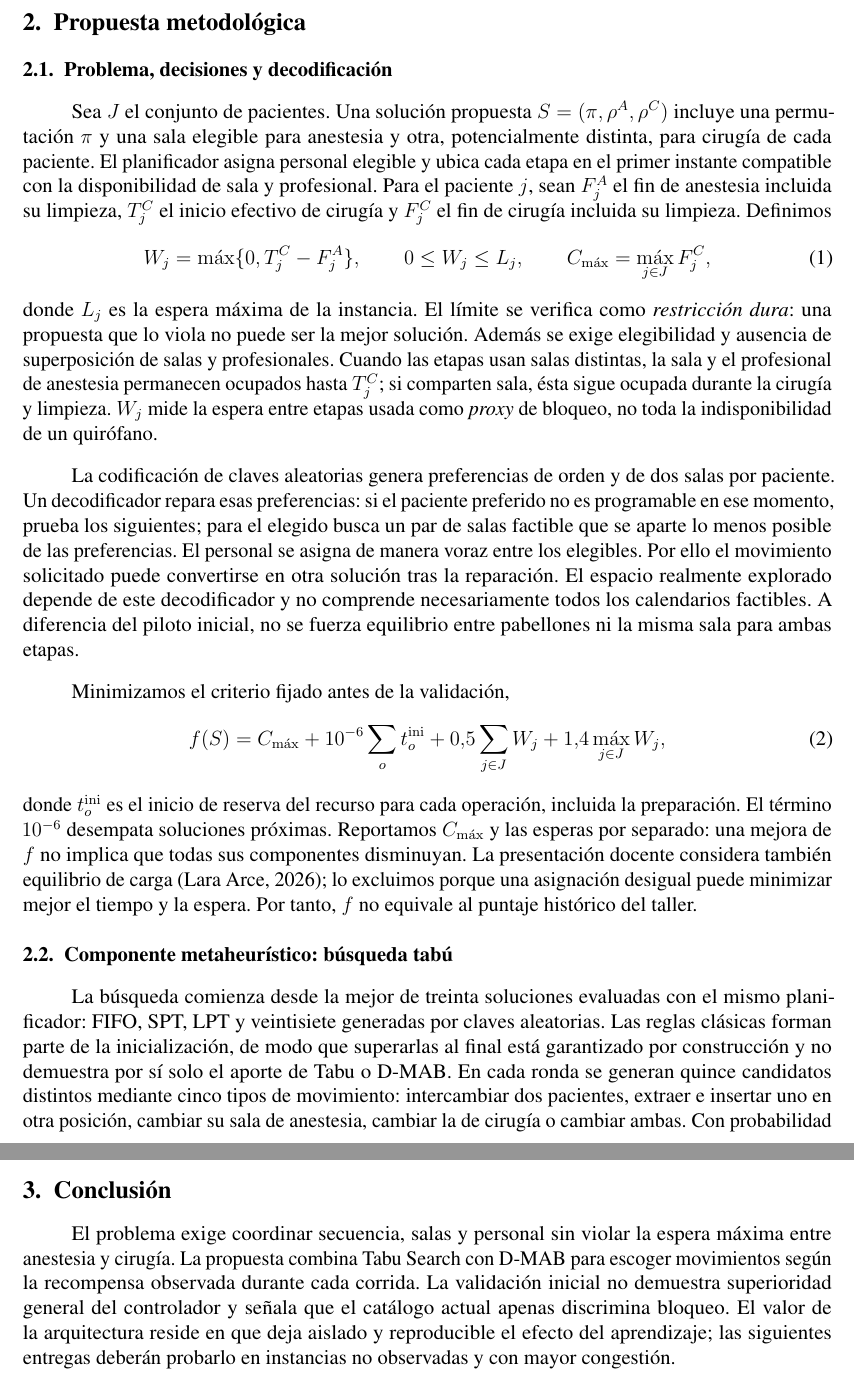
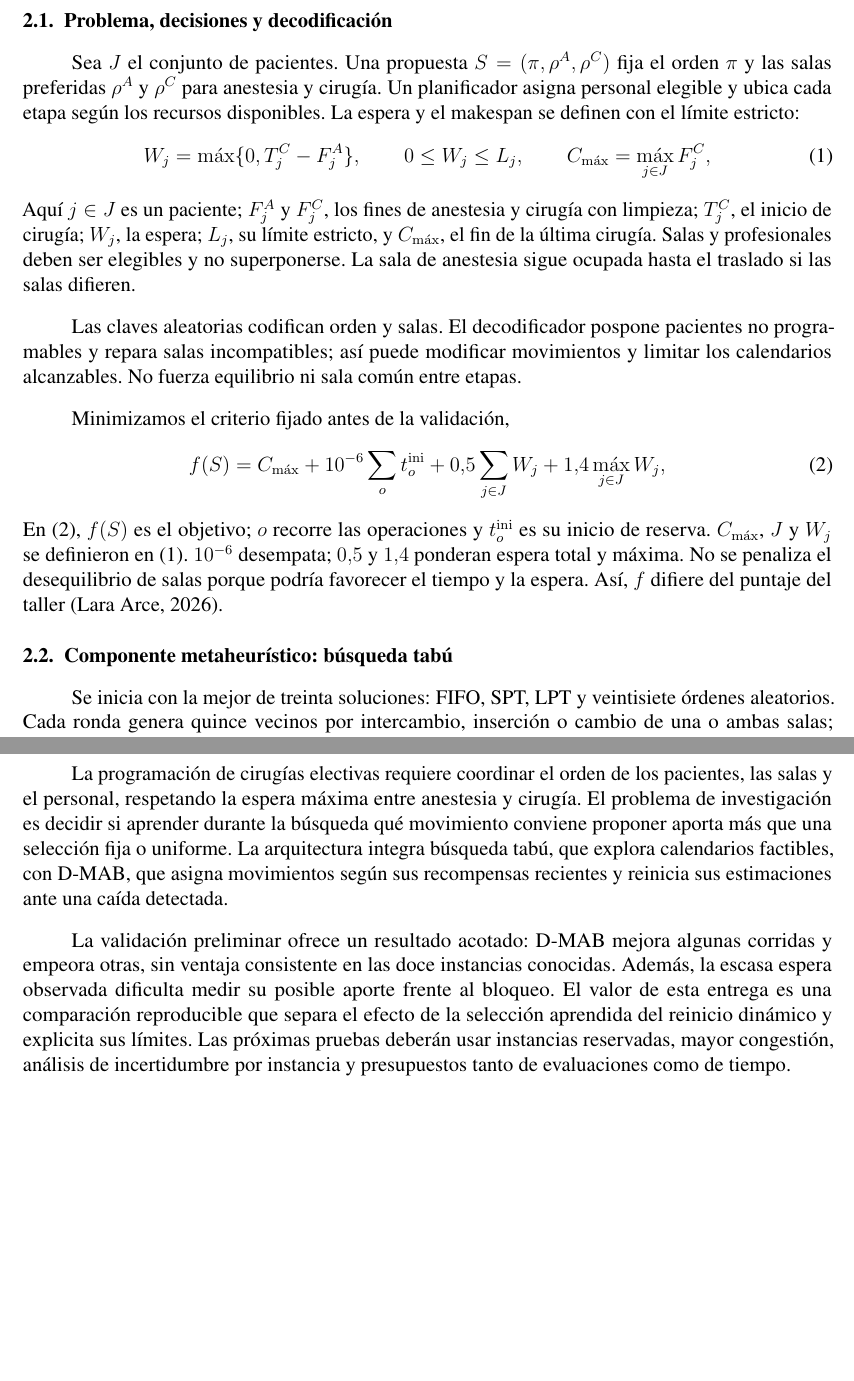
Before and after one commit to Crisss333/Proyecto-Programacion-De-Cirugias-Tabu-D-MAB, a LaTeX document (informe/main.tex, which reads informe/Portadas/portada_principal.tex): two parts of pages 4 and 6 of 7, joined at a grey line, cut at the place of the change, the shorter picture padded with empty space. Compiled offline with pdfLaTeX.

Commit message:
Ajusta portada, fórmulas y conclusión de Entrega 1

```diff
--- a/informe/Portadas/portada_principal.tex
+++ b/informe/Portadas/portada_principal.tex
@@ -1 +1,2 @@
 % Adaptación de la portada para asignaturas de la plantilla PUCV 2024.
+\title{Programación de cirugías electivas\\[0.2cm]
--- a/informe/main.tex
+++ b/informe/main.tex
@@ -9,6 +9,7 @@
 \renewcommand{\thesection}{\arabic{section}}
 \renewcommand{\thesubsection}{\thesection.\arabic{subsection}}
 \renewcommand{\thetable}{\arabic{table}}
+\captionsetup[table]{name=Tabla}
 \setlength{\headheight}{14pt}
 
 \begin{document}
@@ -98,39 +101,27 @@ para evitar comparaciones impropias con puntajes históricos.
 
 \section{Propuesta metodológica}
 \subsection{Problema, decisiones y decodificación}
-Sea $J$ el conjunto de pacientes. Una solución propuesta
-$S=(\pi,\rho^{A},\rho^{C})$ incluye una permutación $\pi$ y una sala
-elegible para anestesia y otra, potencialmente distinta, para cirugía de
-cada paciente. El planificador asigna personal elegible y ubica cada etapa
-en el primer instante compatible con la disponibilidad de sala y profesional.
-Para el paciente $j$, sean $F^A_j$ el fin de anestesia incluida su limpieza,
-$T^C_j$ el inicio efectivo de cirugía y $F^C_j$ el fin de cirugía incluida
-su limpieza. Definimos
+Sea $J$ el conjunto de pacientes. Una propuesta
+$S=(\pi,\rho^{A},\rho^{C})$ fija el orden $\pi$ y las salas preferidas
+$\rho^{A}$ y $\rho^{C}$ para anestesia y cirugía. Un planificador asigna
+personal elegible y ubica cada etapa según los recursos disponibles. La
+espera y el makespan se definen con el límite estricto:
 \begin{equation}
   W_j=\max\{0,T^C_j-F^A_j\},\qquad
   0\leq W_j\leq L_j,\qquad
   C_{\max}=\max_{j\in J}F^C_j,
   \label{eq:restricciones}
 \end{equation}
-donde $L_j$ es la espera máxima de la instancia. El límite se verifica como
-\emph{restricción dura}: una propuesta que lo viola no puede ser la mejor
-solución. Además se exige elegibilidad y ausencia de superposición de salas
-y profesionales. Cuando las etapas usan salas distintas, la sala y el
-profesional de anestesia permanecen ocupados hasta $T^C_j$; si comparten
-sala, ésta sigue ocupada durante la cirugía y limpieza. $W_j$ mide la espera
-entre etapas usada como \emph{proxy} de bloqueo, no toda la indisponibilidad
-de un quirófano.
+\noindent Aquí $j\in J$ es un paciente; $F^A_j$ y $F^C_j$, los fines de
+anestesia y cirugía con limpieza; $T^C_j$, el inicio de cirugía; $W_j$, la
+espera; $L_j$, su límite estricto, y $C_{\max}$, el fin de la última
+cirugía. Salas y profesionales deben ser elegibles y no superponerse. La
+sala de anestesia sigue ocupada hasta el traslado si las salas difieren.
 
-La codificación de claves aleatorias genera preferencias de orden y de dos
-salas por paciente. Un decodificador repara esas preferencias: si el paciente
-preferido no es programable en ese momento, prueba los siguientes; para el
-elegido busca un par de salas factible que se aparte lo menos posible de las
-preferencias. El personal se asigna de manera voraz entre los elegibles.
-Por ello el movimiento solicitado puede convertirse en otra solución tras
-la reparación. El espacio realmente explorado depende de este decodificador
-y no comprende necesariamente todos los calendarios factibles. A diferencia
-del piloto inicial, no se fuerza equilibrio entre pabellones ni la misma sala
-para ambas etapas.
+Las claves aleatorias codifican orden y salas. El decodificador pospone
+pacientes no programables y repara salas incompatibles; así puede modificar
+movimientos y limitar los calendarios alcanzables. No fuerza equilibrio ni
+sala común entre etapas.
 
 Minimizamos el criterio fijado antes de la validación,
 \begin{equation}
@@ -138,21 +129,14 @@ Minimizamos el criterio fijado antes de la validación,
        +0{,}5\sum_{j\in J}W_j+1{,}4\max_{j\in J}W_j,
   \label{eq:objetivo}
 \end{equation}
-donde $t_o^{\mathrm{ini}}$ es el inicio de reserva del recurso para
-cada operación, incluida la preparación. El término $10^{-6}$ desempata
-soluciones próximas. Reportamos $C_{\max}$ y las esperas por separado: una
-mejora de $f$ no implica que todas sus componentes disminuyan. La
-presentación docente considera también equilibrio de carga
-\parencite{lara2026}; lo excluimos porque una asignación desigual puede
-minimizar mejor el tiempo y la espera. Por tanto, $f$ no equivale al puntaje
-histórico del taller.
+\noindent En \eqref{eq:objetivo}, $f(S)$ es el objetivo; $o$ recorre las
+operaciones y $t_o^{\mathrm{ini}}$ es su inicio de reserva. $C_{\max}$, $J$
+y $W_j$ se definieron en \eqref{eq:restricciones}. $10^{-6}$ desempata;
+$0{,}5$ y $1{,}4$ ponderan espera total y máxima. No se penaliza el
+desequilibrio de salas porque podría favorecer el tiempo y la espera. Así,
+$f$ difiere del puntaje del taller \parencite{lara2026}.
 
 \subsection{Componente metaheurístico: búsqueda tabú}
-La búsqueda comienza desde la mejor de treinta soluciones evaluadas con el
-mismo planificador: FIFO, SPT, LPT y veintisiete generadas por claves
-aleatorias. Las reglas clásicas forman parte de la inicialización, de modo
-que superarlas al final está garantizado por construcción y no demuestra por
-sí solo el aporte de Tabu o D-MAB. En cada ronda se generan quince candidatos
-distintos mediante cinco tipos de movimiento: intercambiar dos pacientes,
-extraer e insertar uno en otra posición, cambiar su sala de anestesia,
-cambiar la de cirugía o cambiar ambas. Con probabilidad $0{,}65$ se elige un
+Se inicia con la mejor de treinta soluciones: FIFO, SPT, LPT y veintisiete
+órdenes aleatorios. Cada ronda genera quince vecinos por intercambio,
+inserción o cambio de una o ambas salas; se priorizan pacientes con mayor
@@ -267,13 +217,20 @@ bloqueo.
+\section{Conclusión}
+La programación de cirugías electivas requiere coordinar el orden de los
+pacientes, las salas y el personal, respetando la espera máxima entre
+anestesia y cirugía. El problema de investigación es decidir si aprender
+durante la búsqueda qué movimiento conviene proponer aporta más que una
+selección fija o uniforme. La arquitectura integra búsqueda tabú, que
+explora calendarios factibles, con D-MAB, que asigna movimientos según sus
+recompensas recientes y reinicia sus estimaciones ante una caída detectada.
 
-\section{Conclusión}
-El problema exige coordinar secuencia, salas y personal sin violar la espera
-máxima entre anestesia y cirugía. La propuesta combina Tabu Search con D-MAB
-para escoger movimientos según la recompensa observada durante cada corrida.
-La validación inicial no demuestra superioridad general del controlador y
-señala que el catálogo actual apenas discrimina bloqueo. El valor de la
-arquitectura reside en que deja aislado y reproducible el efecto del
-aprendizaje; las siguientes entregas deberán probarlo en instancias no
-observadas y con mayor congestión.
+La validación preliminar ofrece un resultado acotado: D-MAB mejora algunas
+corridas y empeora otras, sin ventaja consistente en las doce instancias
+conocidas. Además, la escasa espera observada dificulta medir su posible
+aporte frente al bloqueo. El valor de esta entrega es una comparación
+reproducible que separa el efecto de la selección aprendida del reinicio
+dinámico y explicita sus límites. Las próximas pruebas deberán usar instancias
+reservadas, mayor congestión, análisis de incertidumbre por instancia y
+presupuestos tanto de evaluaciones como de tiempo.
 
 \clearpage
 \printbibliography[title={Referencias}]
```
Also changed, not shown: informe/criterios-entrega.md (+4 -3 lines), informe/Entrega_1_Tabu_DMAB.pdf, informe/README.md, informe/Portadas/portada_principal.tex (15 more changed lines), informe/main.tex (122 more changed lines).
